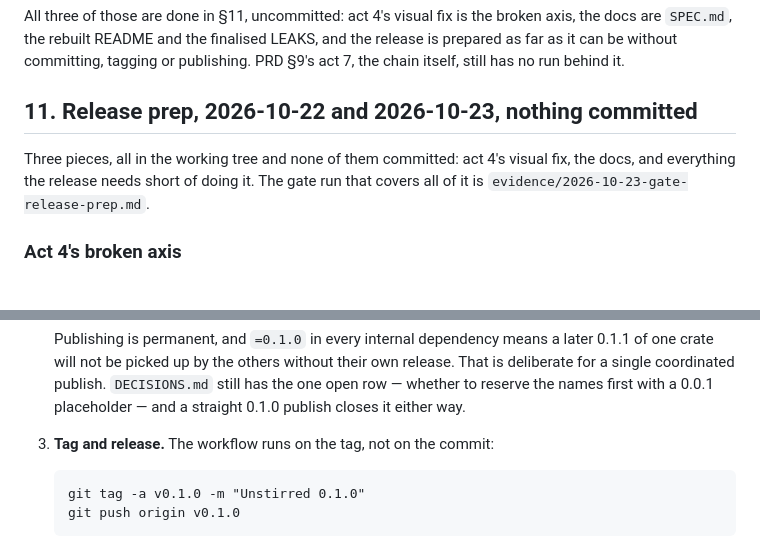
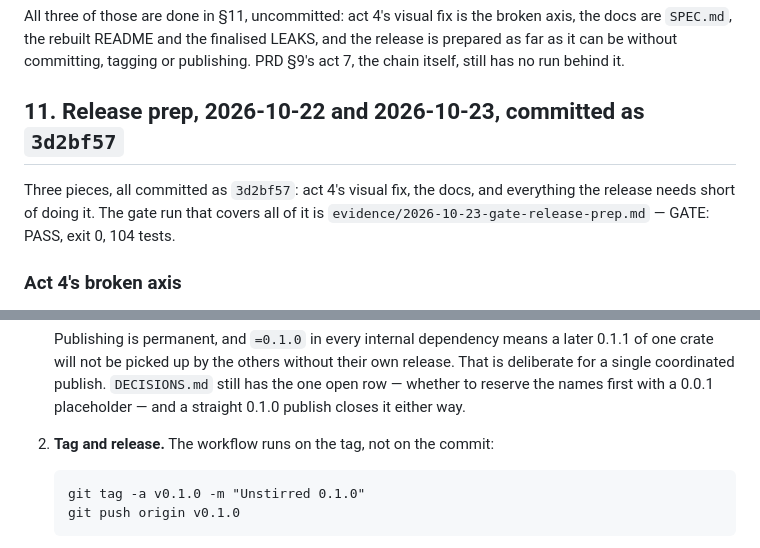
Before and after one commit to DrApkFile/Unstirred, a Markdown page: HANDOFF.md, 2 parts joined by grey strips. GitHub-like rendering.

````diff
--- a/HANDOFF.md
+++ b/HANDOFF.md
@@ -838,11 +852,11 @@ are `SPEC.md`, the rebuilt README and the finalised LEAKS, and the release is pr
 it can be without committing, tagging or publishing. PRD §9's act 7, the chain itself, still has
 no run behind it.
 
-## 11. Release prep, 2026-10-22 and 2026-10-23, **nothing committed**
+## 11. Release prep, 2026-10-22 and 2026-10-23, committed as `3d2bf57`
 
-Three pieces, all in the working tree and none of them committed: act 4's visual fix, the docs,
-and everything the release needs short of doing it. The gate run that covers all of it is
-`evidence/2026-10-23-gate-release-prep.md`.
+Three pieces, all committed as `3d2bf57`: act 4's visual fix, the docs, and everything the
+release needs short of doing it. The gate run that covers all of it is
+`evidence/2026-10-23-gate-release-prep.md` — GATE: PASS, exit 0, 104 tests.
 
 ### Act 4's broken axis
 
@@ -967,7 +977,7 @@ both blocks were read from the holder's own wallet. Every number comes from the
    single coordinated publish. `DECISIONS.md` still has the one open row — whether to reserve the
    names first with a 0.0.1 placeholder — and a straight 0.1.0 publish closes it either way.
 
-3. **Tag and release.** The workflow runs on the tag, not on the commit:
+2. **Tag and release.** The workflow runs on the tag, not on the commit:
 
    ```
    git tag -a v0.1.0 -m "Unstirred 0.1.0"
````
Also changed, not shown: other parts of HANDOFF.md (+25 -15 lines).
